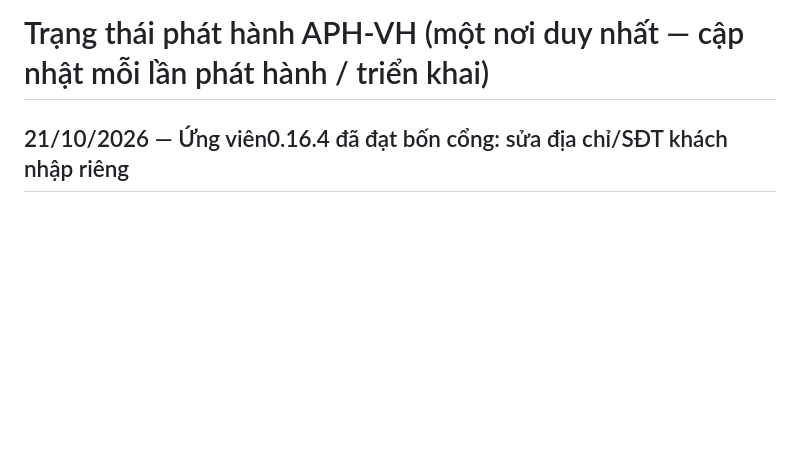
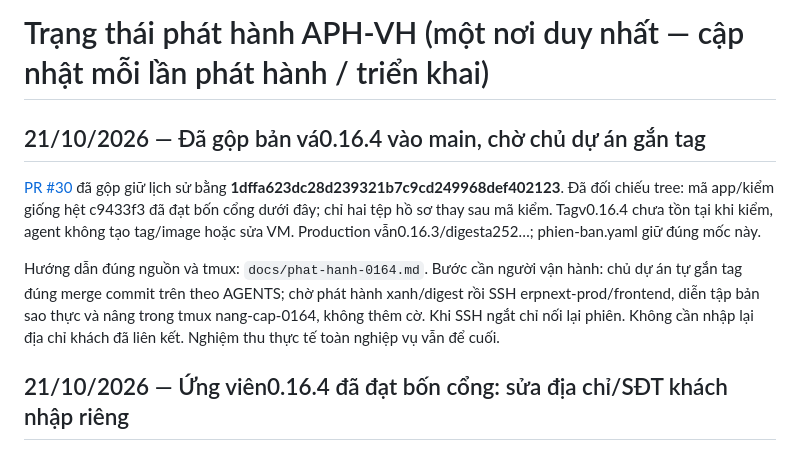
Before and after one commit to tienduongmarcom/aphvh, a Markdown page: deploy/release/TRANG_THAI.md, the part around the change. Rendered like a GitHub page; blank space fills up the shorter version.

Commit message:
Ghi nguồn đã gộp và hướng dẫn phát hành 0.16.4 trong tmux

```diff
--- a/deploy/release/TRANG_THAI.md
+++ b/deploy/release/TRANG_THAI.md
@@ -1,4 +1,10 @@
 # Trạng thái phát hành APH-VH (một nơi duy nhất — cập nhật mỗi lần phát hành / triển khai)
+
+## 21/10/2026 — Đã gộp bản vá0.16.4 vào main, chờ chủ dự án gắn tag
+
+[PR #30](https://github.com/tienduongmarcom/aphvh/pull/30) đã gộp giữ lịch sử bằng **1dffa623dc28d239321b7c9cd249968def402123**. Đã đối chiếu tree: mã app/kiểm giống hệt c9433f3 đã đạt bốn cổng dưới đây; chỉ hai tệp hồ sơ thay sau mã kiểm. Tagv0.16.4 chưa tồn tại khi kiểm, agent không tạo tag/image hoặc sửa VM. Production vẫn0.16.3/digesta252…; phien-ban.yaml giữ đúng mốc này.
+
+Hướng dẫn đúng nguồn và tmux: `docs/phat-hanh-0164.md`. Bước cần người vận hành: chủ dự án tự gắn tag đúng merge commit trên theo AGENTS; chờ phát hành xanh/digest rồi SSH erpnext-prod/frontend, diễn tập bản sao thực và nâng trong tmux nang-cap-0164, không thêm cờ. Khi SSH ngắt chỉ nối lại phiên. Không cần nhập lại địa chỉ khách đã liên kết. Nghiệm thu thực tế toàn nghiệp vụ vẫn để cuối.
 
 ## 21/10/2026 — Ứng viên0.16.4 đã đạt bốn cổng: sửa địa chỉ/SĐT khách nhập riêng
 
```
Also changed, not shown: docs/ban-giao.md (+6 -0 lines), docs/phat-hanh-0164.md (added, +50 -0 lines).
